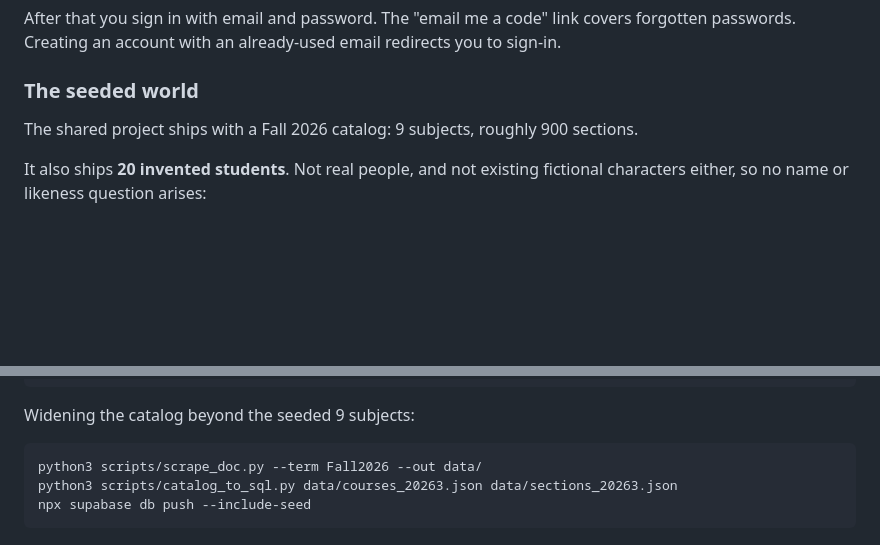
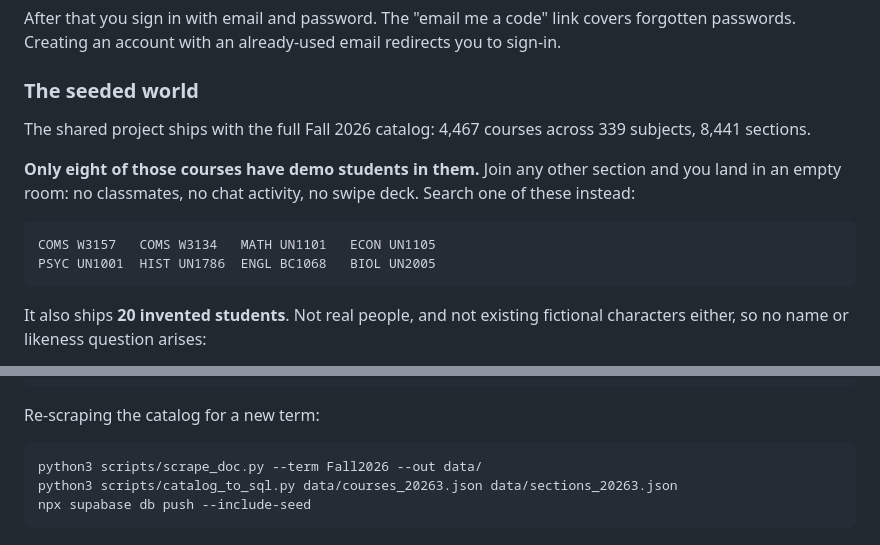
Before and after one commit to Mai-First/seatmates, a Markdown page: README.md, 2 parts joined by grey strips. Rendered like a GitHub page; blank space fills up the shorter version.

Commit message:
Correct the catalog numbers and warn about empty sections
The README claimed 9 subjects and roughly 900 sections. The seeded catalog
actually holds 4,467 courses across 339 subjects, 8,441 sections.

More useful for a judge: only eight of those courses have demo students in
them. Joining any other section lands you in an empty room with no
classmates, no chat, and no deck, which reads as a broken app rather than
an empty one. The eight are now listed next to the catalog size.

Co-Authored-By: Claude <noreply@anthropic.com>

````diff
--- a/README.md
+++ b/README.md
@@ -163,8 +163,17 @@ redirects you to sign-in.
 
 ### The seeded world
 
-The shared project ships with a Fall 2026 catalog: 9 subjects, roughly 900
-sections.
+The shared project ships with the full Fall 2026 catalog: 4,467 courses across
+339 subjects, 8,441 sections.
+
+**Only eight of those courses have demo students in them.** Join any other
+section and you land in an empty room: no classmates, no chat activity, no
+swipe deck. Search one of these instead:
+
+```
+COMS W3157   COMS W3134   MATH UN1101   ECON UN1105
+PSYC UN1001  HIST UN1786  ENGL BC1068   BIOL UN2005
+```
 
 It also ships **20 invented students**. Not real people, and not existing
 fictional characters either, so no name or likeness question arises:
@@ -268,7 +277,7 @@ src/lib/                     supabase client, auth context, theme, row types
 src/lib/theme.ts             design tokens, ThemeProvider, useTheme (light + dark)
 ```
 
-Widening the catalog beyond the seeded 9 subjects:
+Re-scraping the catalog for a new term:
 
 ```bash
 python3 scripts/scrape_doc.py --term Fall2026 --out data/
````
